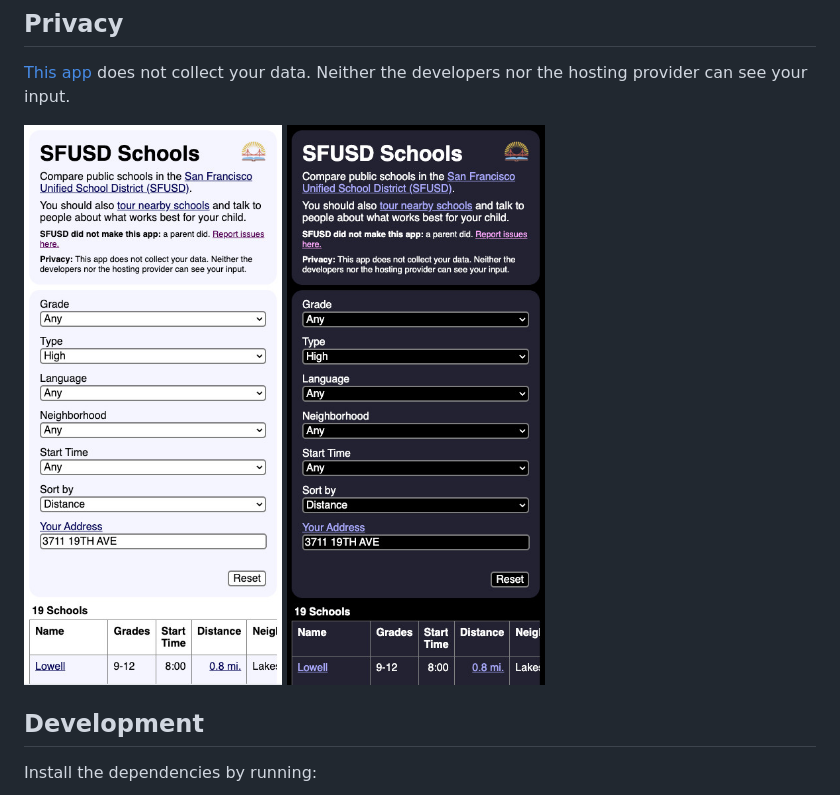
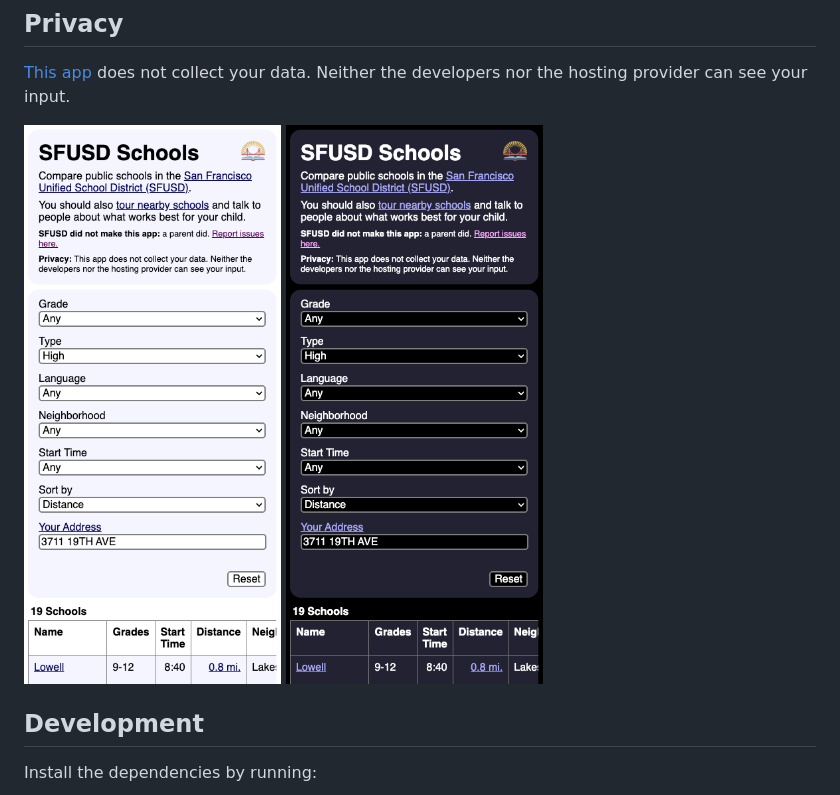
Before and after one commit to smenjas/sfusd-schools, a Markdown page: README.md, the part around the change. GitHub-like rendering; pictures changed too: screenshots/sfusd-schools-dark.jpg (deleted), screenshots/sfusd-schools-dark.png (added), screenshots/sfusd-schools-light.jpg (deleted).

Commit message:
Update screenshots.

```diff
--- a/README.md
+++ b/README.md
@@ -15,8 +15,8 @@ here.](https://github.com/smenjas/sfusd-schools/issues)
 [This app](https://smenjas.github.io/sfusd-schools/) does not collect your
 data. Neither the developers nor the hosting provider can see your input.
 
-![Mobile app: light mode](screenshots/sfusd-schools-light.jpg)
-![Mobile app: dark mode](screenshots/sfusd-schools-dark.jpg)
+![Mobile app: light mode](screenshots/sfusd-schools-light.png)
+![Mobile app: dark mode](screenshots/sfusd-schools-dark.png)
 
 ## Development
 Install the dependencies by running:
```
